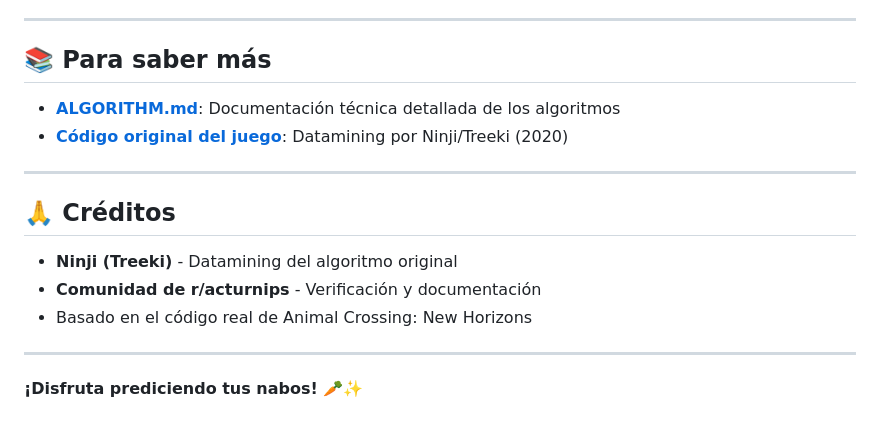
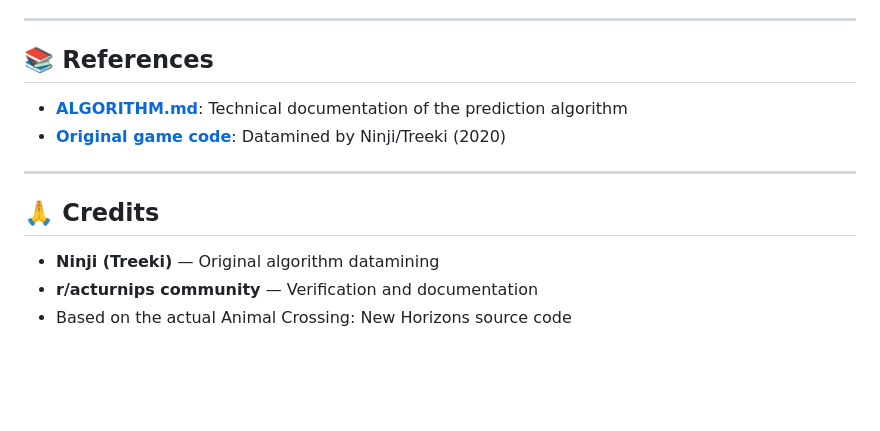
Before and after one commit to luisAzcuaga/Turnip-Calculator, a Markdown page: README.md, the part around one of its changes. Rendered like a GitHub page; blank space fills up the shorter version.

```diff
--- a/README.md
+++ b/README.md
@@ -149,19 +141,15 @@ Por eso es importante **anotar el patrón cada semana** y seleccionarlo en el pr
 
 ---
 
-## 📚 Para saber más
+## 📚 References
 
-- **[ALGORITHM.md](ALGORITHM.md)**: Documentación técnica detallada de los algoritmos
-- **[Código original del juego](https://gist.github.com/Treeki/85be14d297c80c8b3c0a76375743325b)**: Datamining por Ninji/Treeki (2020)
+- **[ALGORITHM.md](ALGORITHM.md)**: Technical documentation of the prediction algorithm
+- **[Original game code](https://gist.github.com/Treeki/85be14d297c80c8b3c0a76375743325b)**: Datamined by Ninji/Treeki (2020)
 
 ---
 
-## 🙏 Créditos
+## 🙏 Credits
 
-- **Ninji (Treeki)** - Datamining del algoritmo original
-- **Comunidad de r/acturnips** - Verificación y documentación
-- Basado en el código real de Animal Crossing: New Horizons
-
----
-
-**¡Disfruta prediciendo tus nabos!** 🥕✨
+- **Ninji (Treeki)** — Original algorithm datamining
+- **r/acturnips community** — Verification and documentation
+- Based on the actual Animal Crossing: New Horizons source code
```
Also changed, not shown: other parts of README.md (+82 -90 lines), ALGORITHM.md (+142 -181 lines).
